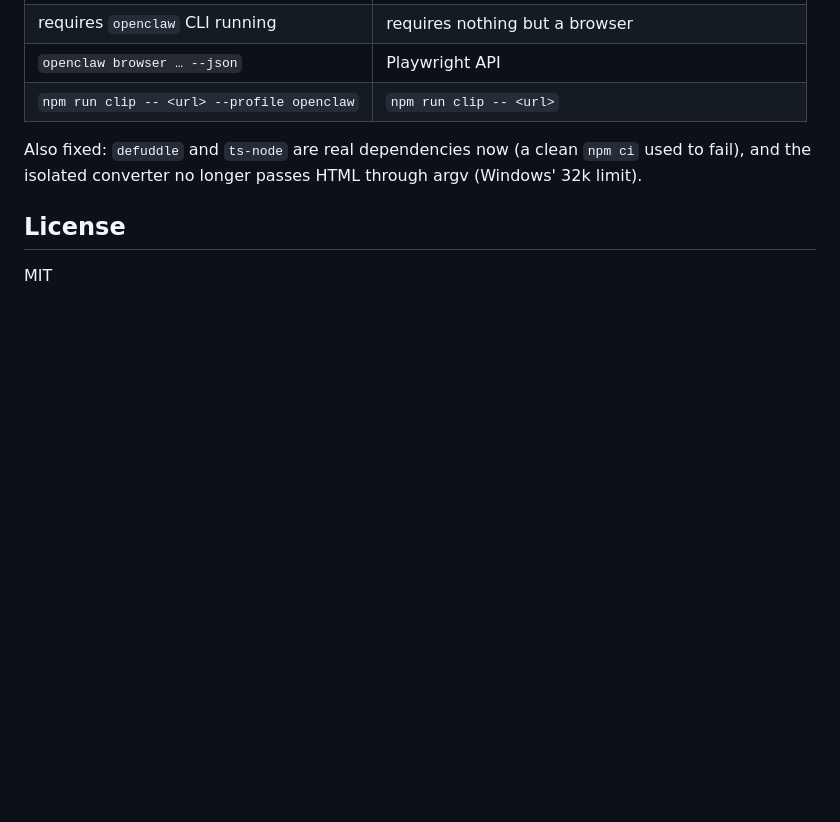
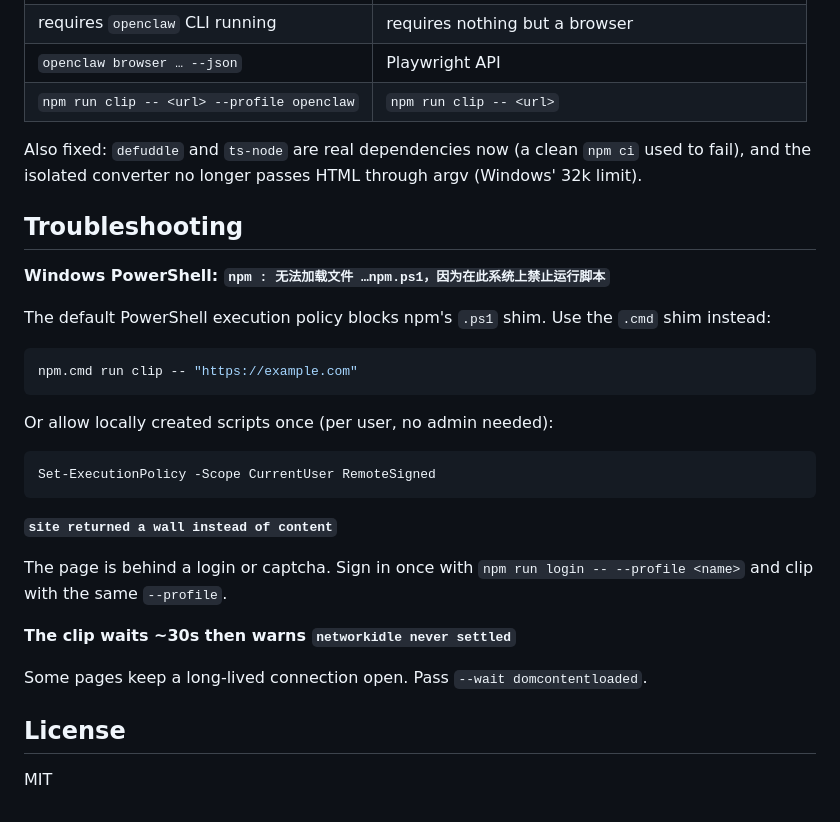
Before and after one commit to bot-naeem/clip-everything, a Markdown page: README.md, the part around the change. GitHub-like rendering; blank space fills up the shorter version.

Commit message:
docs: note the Windows PowerShell execution-policy workaround

````diff
--- a/README.md
+++ b/README.md
@@ -186,6 +186,32 @@ npm run test:watch
 
 Also fixed: `defuddle` and `ts-node` are real dependencies now (a clean `npm ci` used to fail), and the isolated converter no longer passes HTML through argv (Windows' 32k limit).
 
+## Troubleshooting
+
+**Windows PowerShell: `npm : 无法加载文件 …npm.ps1，因为在此系统上禁止运行脚本`**
+
+The default PowerShell execution policy blocks npm's `.ps1` shim. Use the `.cmd`
+shim instead:
+
+```powershell
+npm.cmd run clip -- "https://example.com"
+```
+
+Or allow locally created scripts once (per user, no admin needed):
+
+```powershell
+Set-ExecutionPolicy -Scope CurrentUser RemoteSigned
+```
+
+**`site returned a wall instead of content`**
+
+The page is behind a login or captcha. Sign in once with `npm run login -- --profile <name>`
+and clip with the same `--profile`.
+
+**The clip waits ~30s then warns `networkidle never settled`**
+
+Some pages keep a long-lived connection open. Pass `--wait domcontentloaded`.
+
 ## License
 
 MIT
````
Also changed, not shown: README.zh-CN.md (+24 -0 lines).
